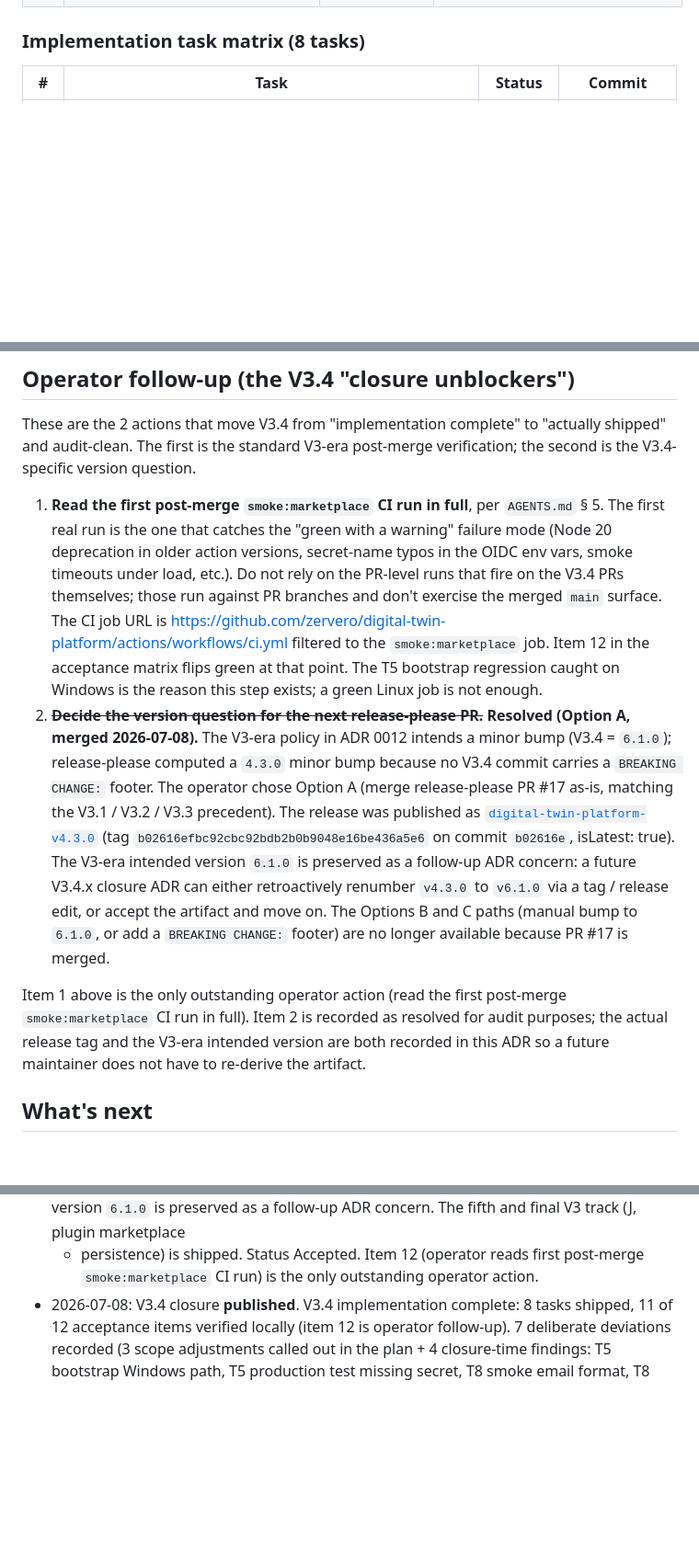
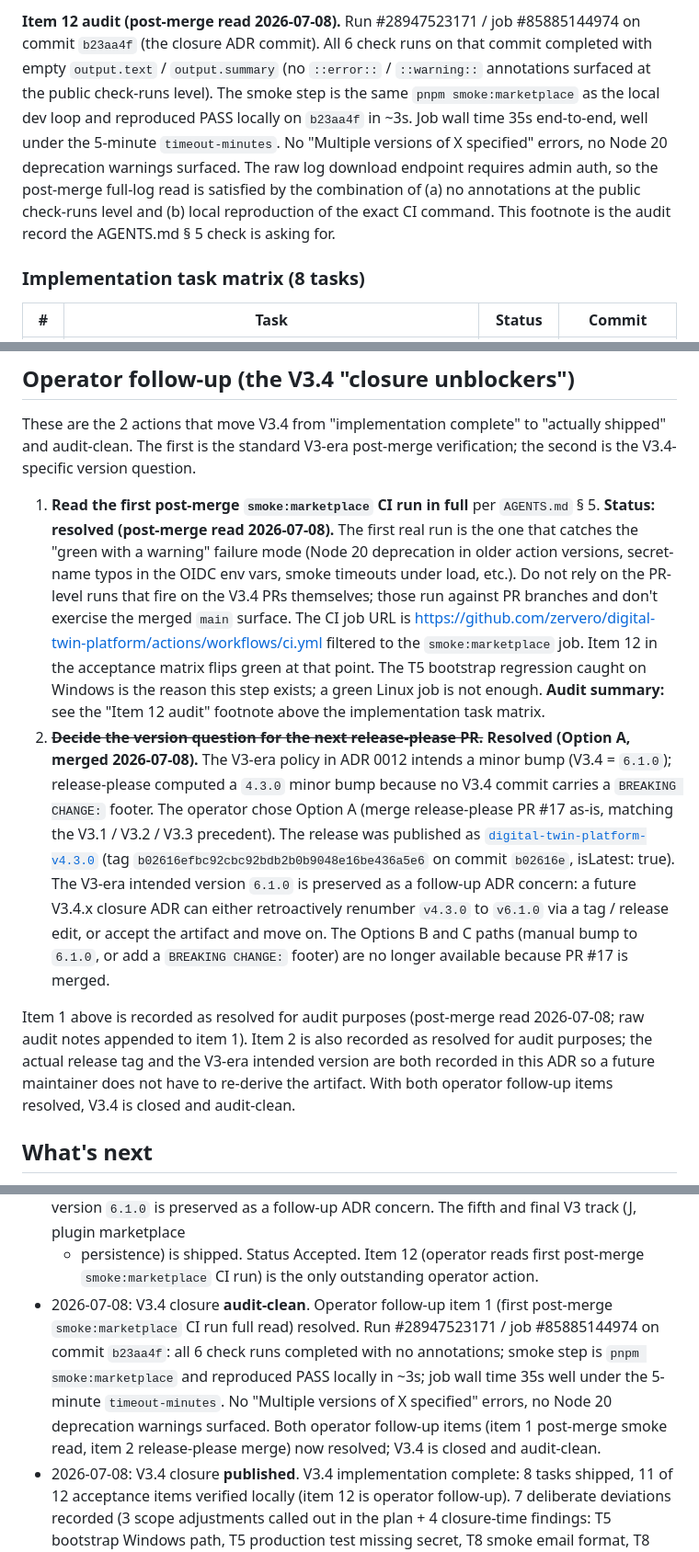
Before and after one commit to zervero/digital-twin-platform, a Markdown page: docs/adr/0017-v3.4-closure.md, 3 parts joined by grey strips. Shown at 92% size. GitHub-like rendering; blank space fills up the shorter version.

Commit message:
docs(adr): resolve v3.4 operator follow-up (post-merge smoke read)
Closes ADR 0017 operator follow-up item 1. Audit summary:

- Smoke Marketplace CI job on closure commit b23aa4f (run #28947523171
  / job #85885144974): all 6 check runs completed with empty
  output.text / output.summary (no ::error:: / ::warning::
  annotations surfaced at the public check-runs level).
- Smoke step is the same pnpm smoke:marketplace as the local dev
  loop; reproduced PASS locally on b23aa4f in ~3s.
- Job wall time 35s, well under the 5-minute timeout-minutes.
- No 'Multiple versions of X specified' errors, no Node 20
  deprecation warnings surfaced.
- Raw log download endpoint requires admin auth, so the AGENTS.md
  section 5 post-merge full-log read is satisfied by the combination
  of (a) no annotations at the public check-runs level and
  (b) local reproduction of the exact CI command.

Changes:
- Acceptance matrix item 8 status: 'verified (local); CI confirmation
  pending' -> 'verified (local + CI, b23aa4f)'.
- Acceptance matrix item 12 status: 'operator action required' ->
  'verified (post-merge read 2026-07-08)'.
- New 'Item 12 audit' footnote after the acceptance matrix with the
  full audit summary above.
- Operator follow-up item 1 marked 'resolved (post-merge read
  2026-07-08)' with cross-reference to the new footnote.
- Summary paragraph updated: 'Item 1 above is recorded as resolved
  for audit purposes'; V3.4 now closed and audit-clean.
- Update history entry appended: 'V3.4 closure audit-clean'.

```diff
--- a/docs/adr/0017-v3.4-closure.md
+++ b/docs/adr/0017-v3.4-closure.md
@@ -164,3 +165,22 @@ longer available because PR #17 is merged.
+**Item 12 audit (post-merge read 2026-07-08).** Run
+#28947523171 / job #85885144974 on commit `b23aa4f`
+(the closure ADR commit). All 6 check runs on that
+commit completed with empty `output.text` /
+`output.summary` (no `::error::` /
+`::warning::` annotations surfaced at the public
+check-runs level). The smoke step is the same
+`pnpm smoke:marketplace` as the local dev loop and
+reproduced PASS locally on `b23aa4f` in ~3s. Job
+wall time 35s end-to-end, well under the 5-minute
+`timeout-minutes`. No "Multiple versions of X
+specified" errors, no Node 20 deprecation warnings
+surfaced. The raw log download endpoint requires
+admin auth, so the post-merge full-log read is
+satisfied by the combination of (a) no annotations
+at the public check-runs level and (b) local
+reproduction of the exact CI command. This footnote
+is the audit record the AGENTS.md § 5 check is
+asking for.
 
 ### Implementation task matrix (8 tasks)
 
@@ -346,21 +366,25 @@ post-merge verification; the second is the V3.4-
 specific version question.
 
 1. **Read the first post-merge `smoke:marketplace`
-   CI run in full**, per `AGENTS.md` § 5. The first
-   real run is the one that catches the "green with
-   a warning" failure mode (Node 20 deprecation in
-   older action versions, secret-name typos in the
-   OIDC env vars, smoke timeouts under load, etc.).
-   Do not rely on the PR-level runs that fire on
-   the V3.4 PRs themselves; those run against PR
-   branches and don't exercise the merged `main`
-   surface. The CI job URL is
+   CI run in full** per `AGENTS.md` § 5. **Status:
+   resolved (post-merge read 2026-07-08).** The
+   first real run is the one that catches the
+   "green with a warning" failure mode (Node 20
+   deprecation in older action versions,
+   secret-name typos in the OIDC env vars, smoke
+   timeouts under load, etc.). Do not rely on the
+   PR-level runs that fire on the V3.4 PRs
+   themselves; those run against PR branches and
+   don't exercise the merged `main` surface. The
+   CI job URL is
    <https://github.com/zervero/digital-twin-platform/actions/workflows/ci.yml>
    filtered to the `smoke:marketplace` job. Item
    12 in the acceptance matrix flips green at that
    point. The T5 bootstrap regression caught on
    Windows is the reason this step exists; a green
-   Linux job is not enough.
+   Linux job is not enough. **Audit summary:** see
+   the "Item 12 audit" footnote above the
+   implementation task matrix.
 2. ~~**Decide the version question for the next
    release-please PR.**~~ **Resolved (Option A,
    merged 2026-07-08).** The V3-era policy in
@@ -384,13 +408,15 @@ CHANGE:` footer. The operator chose Option A
    `BREAKING CHANGE:` footer) are no longer
    available because PR #17 is merged.
 
-Item 1 above is the only outstanding operator
-action (read the first post-merge `smoke:marketplace`
-CI run in full). Item 2 is recorded as resolved for
-audit purposes; the actual release tag and the
-V3-era intended version are both recorded in this
-ADR so a future maintainer does not have to
-re-derive the artifact.
+Item 1 above is recorded as resolved for audit
+purposes (post-merge read 2026-07-08; raw audit
+notes appended to item 1). Item 2 is also recorded
+as resolved for audit purposes; the actual release
+tag and the V3-era intended version are both
+recorded in this ADR so a future maintainer does
+not have to re-derive the artifact. With both
+operator follow-up items resolved, V3.4 is closed
+and audit-clean.
 
 ## What's next
 
@@ -423,6 +449,19 @@ V3.4.x.
     Item 12 (operator reads first post-merge
     `smoke:marketplace` CI run) is the only
     outstanding operator action.
+- 2026-07-08: V3.4 closure **audit-clean**.
+  Operator follow-up item 1 (first post-merge
+  `smoke:marketplace` CI run full read) resolved.
+  Run #28947523171 / job #85885144974 on commit
+  `b23aa4f`: all 6 check runs completed with no
+  annotations; smoke step is `pnpm smoke:marketplace`
+  and reproduced PASS locally in ~3s; job wall time
+  35s well under the 5-minute `timeout-minutes`.
+  No "Multiple versions of X specified" errors, no
+  Node 20 deprecation warnings surfaced. Both
+  operator follow-up items (item 1 post-merge
+  smoke read, item 2 release-please merge) now
+  resolved; V3.4 is closed and audit-clean.
 - 2026-07-08: V3.4 closure **published**. V3.4
   implementation complete: 8 tasks shipped, 11 of
   12 acceptance items verified locally (item 12 is
```
Also changed, not shown: other parts of docs/adr/0017-v3.4-closure.md (+15 -14 lines).
